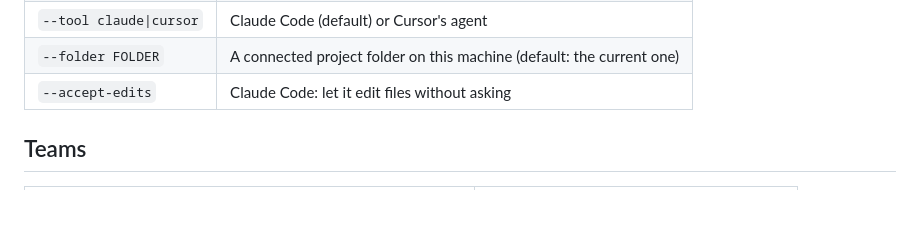
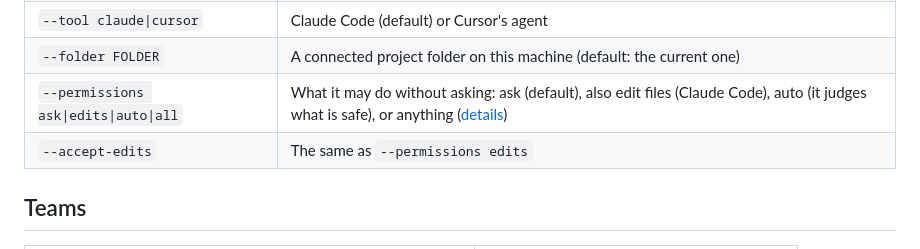
Before and after one commit to deepankar17/crewchat, a Markdown page: docs/commands.md, the part around the change. Rendered like a GitHub page; blank space fills up the shorter version.

```diff
--- a/docs/commands.md
+++ b/docs/commands.md
@@ -83,7 +83,8 @@ Is the server running, its addresses, connected folders, linked machines, and wh
 | `--task TEXT` | Its first task |
 | `--tool claude\|cursor` | Claude Code (default) or Cursor's agent |
 | `--folder FOLDER` | A connected project folder on this machine (default: the current one) |
-| `--accept-edits` | Claude Code: let it edit files without asking |
+| `--permissions ask\|edits\|auto\|all` | What it may do without asking: ask (default), also edit files (Claude Code), auto (it judges what is safe), or anything ([details](teams.md#add-an-agent-from-the-chat-page)) |
+| `--accept-edits` | The same as `--permissions edits` |
 
 ## Teams
 
```
Also changed, not shown: CHANGELOG.md (+8 -0 lines), docs/teams.md (+22 -6 lines), docs/images/add-agent-form.png, 4 other files.
